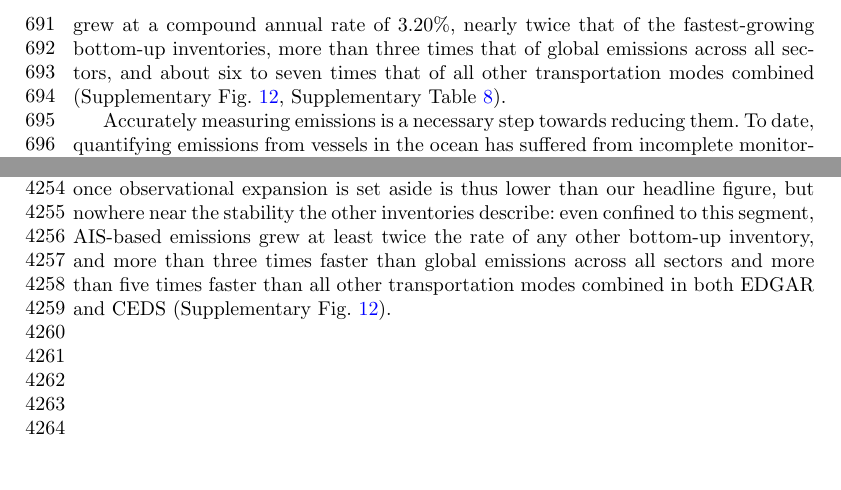
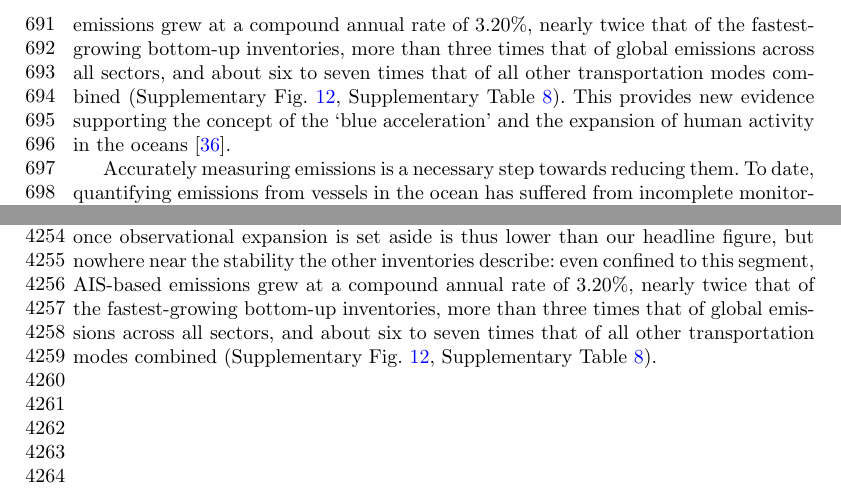
Before and after one commit to emlab-ucsb/paper-ocean-ghg, a LaTeX paper (main.tex): two parts of pages 16 and 93 of 93, joined at a grey line, cut so that both start at the same text, the shorter picture padded with empty space. Compiled offline with pdfLaTeX.

Commit message:
updated inventory comparison note

```diff
--- a/main.tex
+++ b/main.tex
@@ -152,7 +152,7 @@ Several methodological limitations remain. One key assumption is that S1-unmatch
 
 Another limitation is that the relationship between detections and emissions may fail to hold for non-broadcasting vessels if their emissions factors differ substantially from the IMO values we use to convert energy use into emissions \cite{fourth2020greenhouse}. This could arise, for example, if non-broadcasting vessels disproportionately use newer and more efficient engine or fuel technologies that were not widely represented when the IMO emissions factors were developed in 2020; this would have the impact of biasing our S1-unmatched emissions estimates too high. Conversely, if non-broadcasting vessels instead use severely outdated and inefficient engine technologies, this this would have the impact of biasing our S1-unmatched emissions estimates too low. This highlights one of the primary limitations of the AIS model our methodology builds upon. Since information on the fuel type used by individual vessels is generally not publicly available, we rely on weighted average emissions factors from the IMO \cite{fourth2020greenhouse}. Vessel-level emissions estimates based on average emission factors may be biased if a particular vessel's engine or fuel type is not well represented in the global fleet. This could be an important consideration when using the model to explore policies aimed at technological engine changes and fuel switching. However, when this type of vessel-level information becomes publicly available, our modeling framework could easily be adapted to incorporate it. Despite the fact that we do not currently explicitly account for vessel-level fuel type, our vessel-level emissions model still achieves high performance when validated against two fully independent vessel-level datasets (Figs. \ref{fig:fig-registered-data-performance} - \ref{fig:fig-mrv-performance}). Finally, neither AIS nor S1 have good coverage for very small vessels (i.e., $<$15m), limiting our approach to only represent emissions from large marine vessels. An exciting area of future work would be to incorporate new satellite sensors into our data fusion framework to quantify emissions from small vessels (e.g., optical imagery from Sentinel-2 or Planet).
 
-The difference between our AIS-based emissions and other bottom-up inventories is primarily one of fleet scope rather than of the emissions modeling itself (Supplementary Note \ref{sec:methods-comparison}). Global AIS-based emissions are likely understated whenever heavy reliance on registry-defined fleets leaves low-information vessels out of scope. The vessels in our analysis are not limited to only those that are registered, but rather includes all vessels observed by AIS; it thus expands with both improvements in AIS technology along with the increasing uptake of AIS among vessels, with our estimated emissions growth mostly carried by low-information vessels. This indicates that the other bottom-up inventories, and our own early years, likely miss part of the global fleet (Supplementary Note \ref{sec:inventory-comparison}). Our data fusion approach extends on this even further, expanding our estimates to include large vessels that appear in neither registries nor AIS, which also explains the magnitude gap with the top-down EDGAR and CEDS inventories. However, because even S1 cannot detect the smallest of vessels, or vessels made of wood or fiberglass, even our fused estimates should be considered a lower bound for total emissions from all marine vessels writ large. Differences in trends, meanwhile, are better read as an upper estimate. While reallocation occurs between our fused components as existing large vessels adopt AIS, some estimated growth enters directly through AIS from vessels too small or too close to shore to be reliably detected in S1, which enter the fused total for the first time when they begin to broadcast. Because that unobserved fraction was larger at the start of the series than at the end, part of the measured growth is that gap in AIS use closing rather than activity actually rising (Supplementary Note \ref{sec:inventory-comparison}). The growth that remains once observational expansion is set aside is thus lower than our headline figure, but nowhere near the stability the other inventories describe. Even confined to non-fishing vessels of 150m and above---the segment of the fleet where AIS use was already widespread at the start of our series (Supplementary Fig. \ref{fig:figS-ais-carriage-saturation-by-size}), and thus where measured growth reflects activity at sea and AIS quality rather than expanding AIS use---our AIS-based emissions grew at a compound annual rate of 3.20\%, nearly twice that of the fastest-growing bottom-up inventories, more than three times that of global emissions across all sectors, and about six to seven times that of all other transportation modes combined (Supplementary Fig. \ref{fig:figS-inventory-comparison-all-sources}, Supplementary Table \ref{tab:inventory_growth_comparison}).
+The difference between our AIS-based emissions and other bottom-up inventories is primarily one of fleet scope rather than of the emissions modeling itself (Supplementary Note \ref{sec:methods-comparison}). Global AIS-based emissions are likely understated whenever heavy reliance on registry-defined fleets leaves low-information vessels out of scope. The vessels in our analysis are not limited to only those that are registered, but rather includes all vessels observed by AIS; it thus expands with both improvements in AIS technology along with the increasing uptake of AIS among vessels, with our estimated emissions growth mostly carried by low-information vessels. This indicates that the other bottom-up inventories, and our own early years, likely miss part of the global fleet (Supplementary Note \ref{sec:inventory-comparison}). Our data fusion approach extends on this even further, expanding our estimates to include large vessels that appear in neither registries nor AIS, which also explains the magnitude gap with the top-down EDGAR and CEDS inventories. However, because even S1 cannot detect the smallest of vessels, or vessels made of wood or fiberglass, even our fused estimates should be considered a lower bound for total emissions from all marine vessels writ large. Differences in trends, meanwhile, are better read as an upper estimate. While reallocation occurs between our fused components as existing large vessels adopt AIS, some estimated growth enters directly through AIS from vessels too small or too close to shore to be reliably detected in S1, which enter the fused total for the first time when they begin to broadcast. Because that unobserved fraction was larger at the start of the series than at the end, part of the measured growth is that gap in AIS use closing rather than activity actually rising (Supplementary Note \ref{sec:inventory-comparison}). The growth that remains once observational expansion is set aside would thus be lower than our headline figure, but likely still higher than the other inventories describe. Still, even confined to non-fishing vessels of 150m and above---the segment of the fleet where AIS use was already widespread at the start of our series (Supplementary Fig. \ref{fig:figS-ais-carriage-saturation-by-size}), and thus where measured growth reflects activity at sea and AIS quality rather than expanding AIS use---our AIS-based emissions grew at a compound annual rate of 3.20\%, nearly twice that of the fastest-growing bottom-up inventories, more than three times that of global emissions across all sectors, and about six to seven times that of all other transportation modes combined (Supplementary Fig. \ref{fig:figS-inventory-comparison-all-sources}, Supplementary Table \ref{tab:inventory_growth_comparison}). This provides new evidence supporting the concept of the `blue acceleration' and the expansion of human activity in the oceans \cite{jouffray2020blue}.
 
 Accurately measuring emissions is a necessary step towards reducing them. To date, quantifying emissions from vessels in the ocean has suffered from incomplete monitoring at-sea and the opaque nature of vessel characteristics. We fuse two satellite-based data sources and by doing so, are are able to track emissions from both broadcasting and non-broadcasting activity. Furthermore, by estimating key emissions modeling vessel characteristics for hundreds of thousands of vessels, we now have a comprehensive and high resolution picture of emissions from large marine vessels. This can serve as the foundation for interventions aimed at decarbonizing the marine sector and reducing the health impacts of marine air pollution.
 
@@ -1125,7 +1125,7 @@ The trend gap is different in kind. Growth in our AIS-based series partly reflec
 
 Reallocation between our components, however, holds only where S1 had already detected the vessel. Vessels too small or too close to shore to be reliably detected, or operating outside the imaged footprint, which accounts for a fifth of our AIS-based emissions, contribute nothing to the S1-unmatched component and enter the fused total for the first time when they begin broadcasting. Because AIS carriage and reception expanded over the study period, that unobserved fraction was larger at the start of the series than at the end, so part of the measured growth in the fused total is that gap closing rather than activity rising. Supplementary Fig. \ref{fig:figS-density-by-match-status} (panels b and c) shows this happening: among non-fishing vessels under 25 m, matched detections per unit of observing effort rise at 16\% per year while unmatched detections stay flat, so the growth there is added to the fused total rather than transferred within it. A 150\% increase in passenger vessels under 25 m over eight years in our AIS record (Supplementary Fig. \ref{fig:figS-passenger-size-panels}) is difficult to reconcile with new construction; most of these vessels were more likely already at sea, unobserved by S1, and became visible as AIS carriage and reception expanded. That our fused trend closely tracks the AIS-only trend, only slightly shallower at 35\% against 44\% growth between 2017 and 2025, is consistent with this: some genuine reallocation occurs, but much of the measured growth enters directly through AIS.
 
-Our fused trend is therefore better read as an upper estimate of the underlying growth than as a measurement of it. This does not make the near-flat trends of the other inventories correct. The reconciliation comes from the part of the fleet our approach captures without ambiguity: non-fishing vessels of 150 m and above, where AIS carriage was already saturated at the start of our series (Supplementary Fig. \ref{fig:figS-ais-carriage-saturation-by-size}). AIS-based emissions from this segment rose 29\% between 2017 and 2025 (Supplementary Fig. \ref{fig:figS-inventory-comparison-all-sources}, panel d). S1-unmatched emissions are not disaggregated by vessel size, so we cannot give a fused figure for this segment separately. The growth that remains once observational expansion is set aside is thus lower than our headline figure, but nowhere near the stability the other inventories describe: even confined to this segment, AIS-based emissions grew at least twice the rate of any other bottom-up inventory, and more than three times faster than global emissions across all sectors and more than five times faster than all other transportation modes combined in both EDGAR and CEDS (Supplementary Fig. \ref{fig:figS-inventory-comparison-all-sources}).
+Our fused trend is therefore better read as an upper estimate of the underlying growth than as a measurement of it. This does not make the near-flat trends of the other inventories correct. The reconciliation comes from the part of the fleet our approach captures without ambiguity: non-fishing vessels of 150 m and above, where AIS carriage was already saturated at the start of our series (Supplementary Fig. \ref{fig:figS-ais-carriage-saturation-by-size}). AIS-based emissions from this segment rose 29\% between 2017 and 2025 (Supplementary Fig. \ref{fig:figS-inventory-comparison-all-sources}, panel d). S1-unmatched emissions are not disaggregated by vessel size, so we cannot give a fused figure for this segment separately. The growth that remains once observational expansion is set aside is thus lower than our headline figure, but nowhere near the stability the other inventories describe: even confined to this segment, AIS-based emissions grew at a compound annual rate of 3.20\%, nearly twice that of the fastest-growing bottom-up inventories, more than three times that of global emissions across all sectors, and about six to seven times that of all other transportation modes combined (Supplementary Fig. \ref{fig:figS-inventory-comparison-all-sources}, Supplementary Table \ref{tab:inventory_growth_comparison}).
 
 
 \end{document}
```
Also changed, not shown: point_by_point_response_revision_1.tex (+1 -5 lines).
